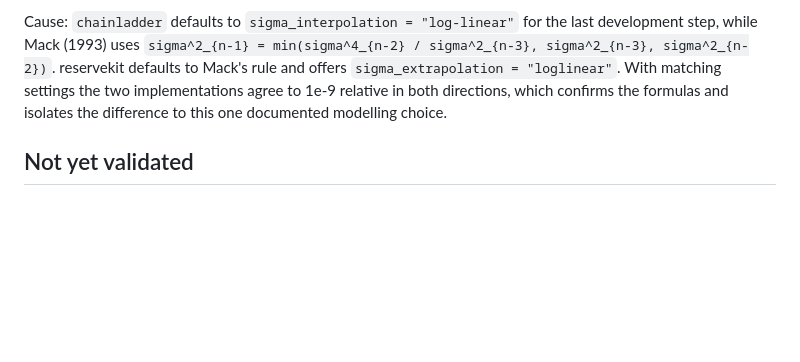
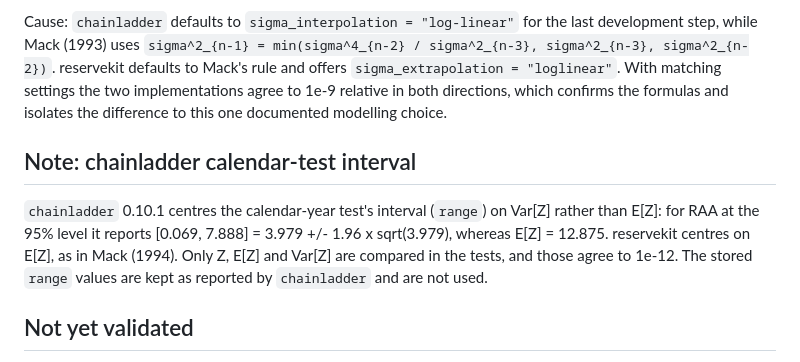
Before and after one commit to IKSHRESTHA/reservekit, a Markdown page: inst/validation/VALIDATION.md, the part around the change. Rendered like a GitHub page; blank space fills up the shorter version.

Commit message:
Document chainladder calendar-test interval centring in VALIDATION.md
Co-Authored-By: Claude Opus 5.5 <noreply@anthropic.com>

```diff
--- a/inst/validation/VALIDATION.md
+++ b/inst/validation/VALIDATION.md
@@ -59,6 +59,15 @@ reservekit defaults to Mack's rule and offers `sigma_extrapolation =
 relative in both directions, which confirms the formulas and isolates the
 difference to this one documented modelling choice.
 
+## Note: chainladder calendar-test interval
+
+`chainladder` 0.10.1 centres the calendar-year test's interval (`range`) on
+Var[Z] rather than E[Z]: for RAA at the 95% level it reports
+[0.069, 7.888] = 3.979 +/- 1.96 x sqrt(3.979), whereas E[Z] = 12.875.
+reservekit centres on E[Z], as in Mack (1994). Only Z, E[Z] and Var[Z] are
+compared in the tests, and those agree to 1e-12. The stored `range` values
+are kept as reported by `chainladder` and are not used.
+
 ## Not yet validated
 
 * Against R `ChainLadder` directly: it could not be installed in the build
```
